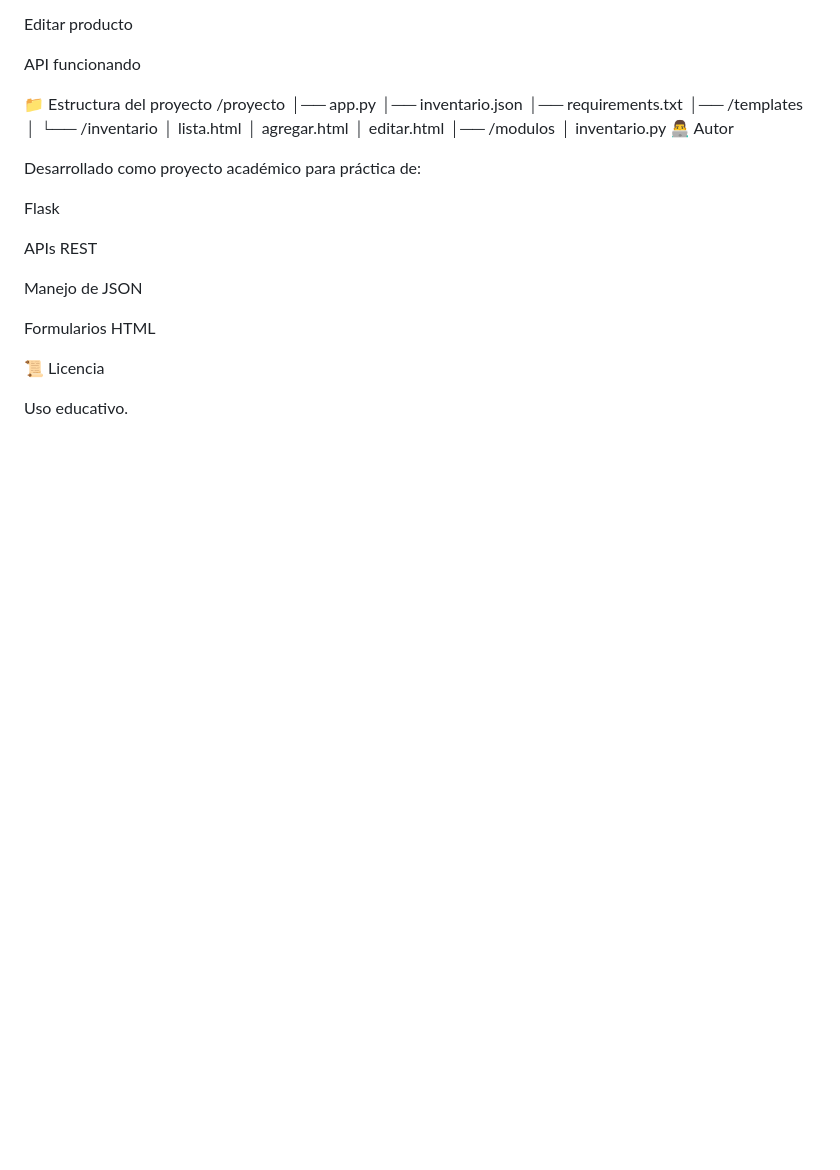
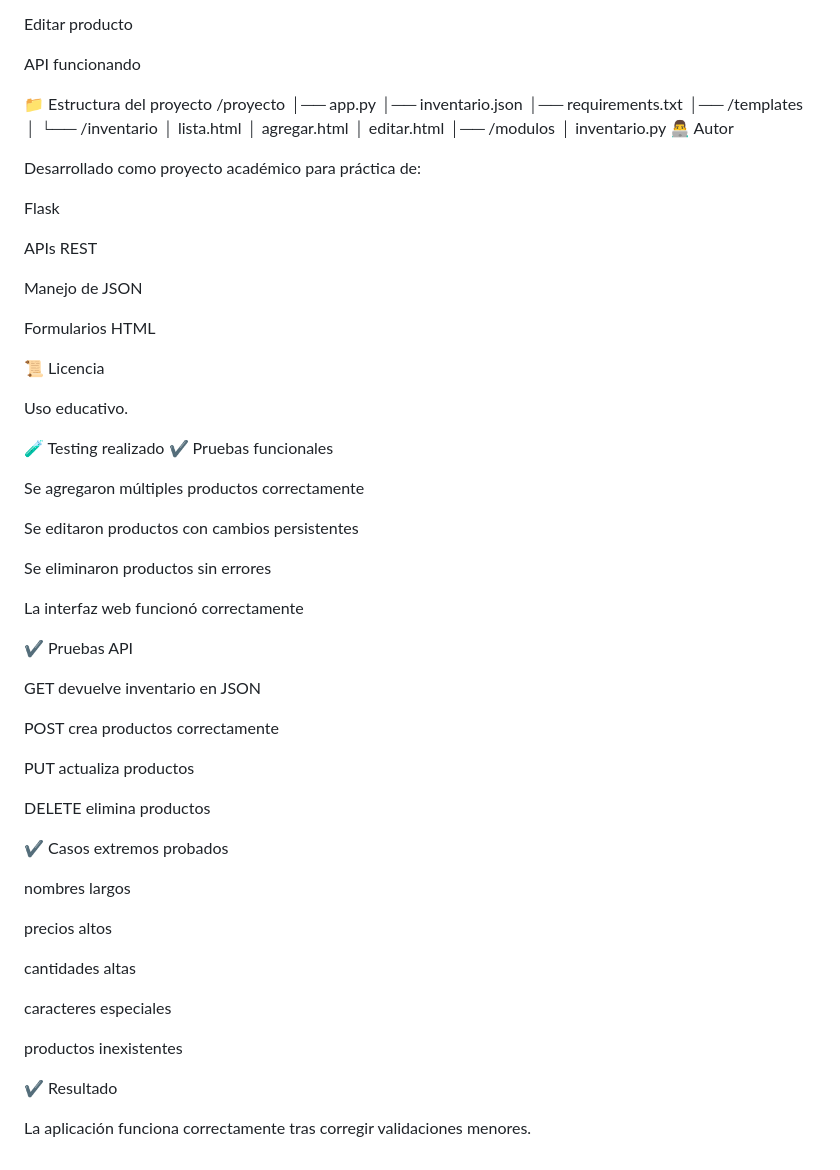
Before and after one commit to Basty-beep/gestion-empresarial-flask, a Markdown page: README.md, the part around the change. Rendered like a GitHub page; blank space fills up the shorter version.

Commit message:
Se agregega el testing completo

```diff
--- a/README.md
+++ b/README.md
@@ -214,3 +214,45 @@ Formularios HTML
 📜 Licencia
 
 Uso educativo.
+
+
+
+
+
+
+🧪 Testing realizado
+✔️ Pruebas funcionales
+
+Se agregaron múltiples productos correctamente
+
+Se editaron productos con cambios persistentes
+
+Se eliminaron productos sin errores
+
+La interfaz web funcionó correctamente
+
+✔️ Pruebas API
+
+GET devuelve inventario en JSON
+
+POST crea productos correctamente
+
+PUT actualiza productos
+
+DELETE elimina productos
+
+✔️ Casos extremos probados
+
+nombres largos
+
+precios altos
+
+cantidades altas
+
+caracteres especiales
+
+productos inexistentes
+
+✔️ Resultado
+
+La aplicación funciona correctamente tras corregir validaciones menores.
```
